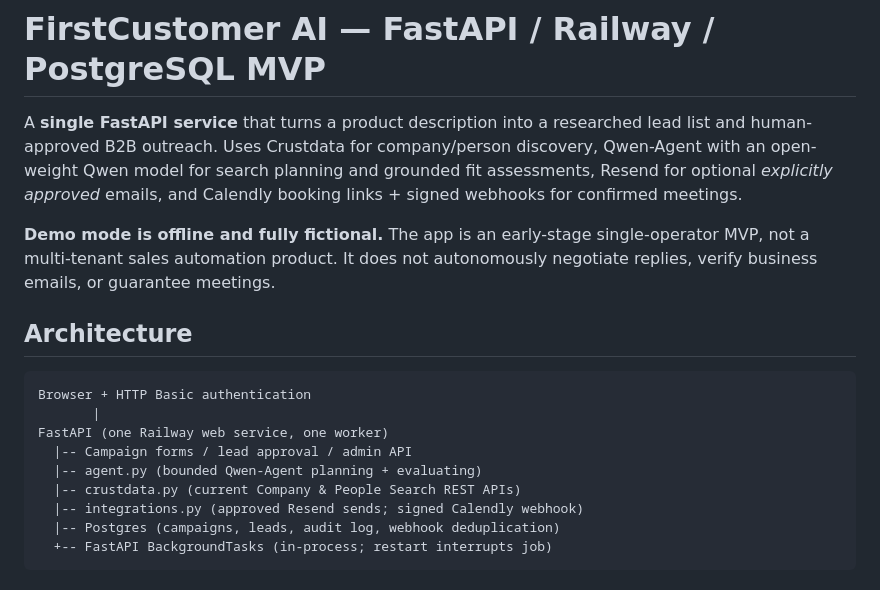
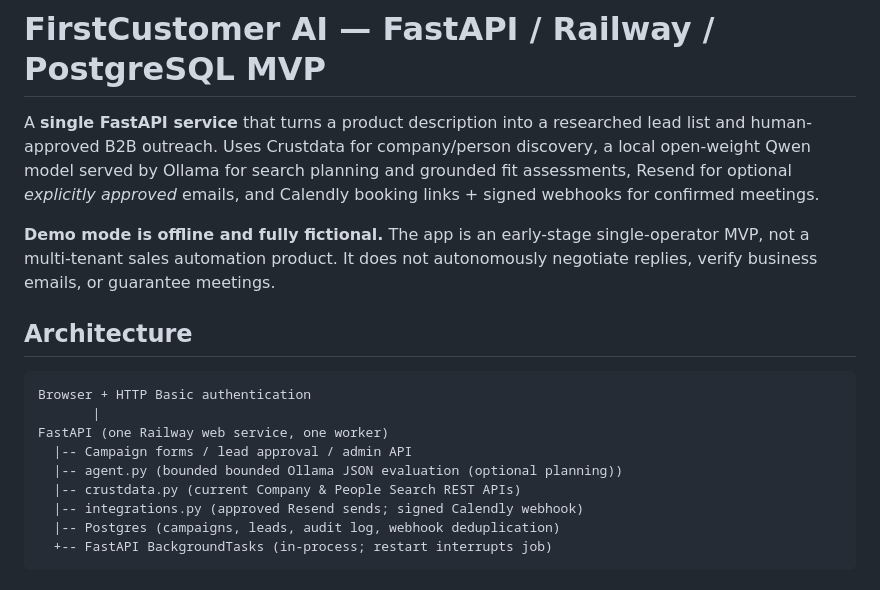
Before and after one commit to Ashendeo/firstcustomer-ai, a Markdown page: README.md, the part around one of its changes. Rendered like a GitHub page.

```diff
--- a/README.md
+++ b/README.md
@@ -1,6 +1,6 @@
 # FirstCustomer AI — FastAPI / Railway / PostgreSQL MVP
 
-A **single FastAPI service** that turns a product description into a researched lead list and human-approved B2B outreach. Uses Crustdata for company/person discovery, Qwen-Agent with an open-weight Qwen model for search planning and grounded fit assessments, Resend for optional *explicitly approved* emails, and Calendly booking links + signed webhooks for confirmed meetings.
+A **single FastAPI service** that turns a product description into a researched lead list and human-approved B2B outreach. Uses Crustdata for company/person discovery, a local open-weight Qwen model served by Ollama for search planning and grounded fit assessments, Resend for optional *explicitly approved* emails, and Calendly booking links + signed webhooks for confirmed meetings.
 
 **Demo mode is offline and fully fictional.** The app is an early-stage single-operator MVP, not a multi-tenant sales automation product. It does not autonomously negotiate replies, verify business emails, or guarantee meetings.
 
@@ -11,7 +11,7 @@ Browser + HTTP Basic authentication
        |
 FastAPI (one Railway web service, one worker)
   |-- Campaign forms / lead approval / admin API
-  |-- agent.py (bounded Qwen-Agent planning + evaluating)
+  |-- agent.py (bounded bounded Ollama JSON evaluation (optional planning))
   |-- crustdata.py (current Company & People Search REST APIs)
   |-- integrations.py (approved Resend sends; signed Calendly webhook)
   |-- Postgres (campaigns, leads, audit log, webhook deduplication)
```
Also changed, not shown: other parts of README.md (+24 -1 lines).
